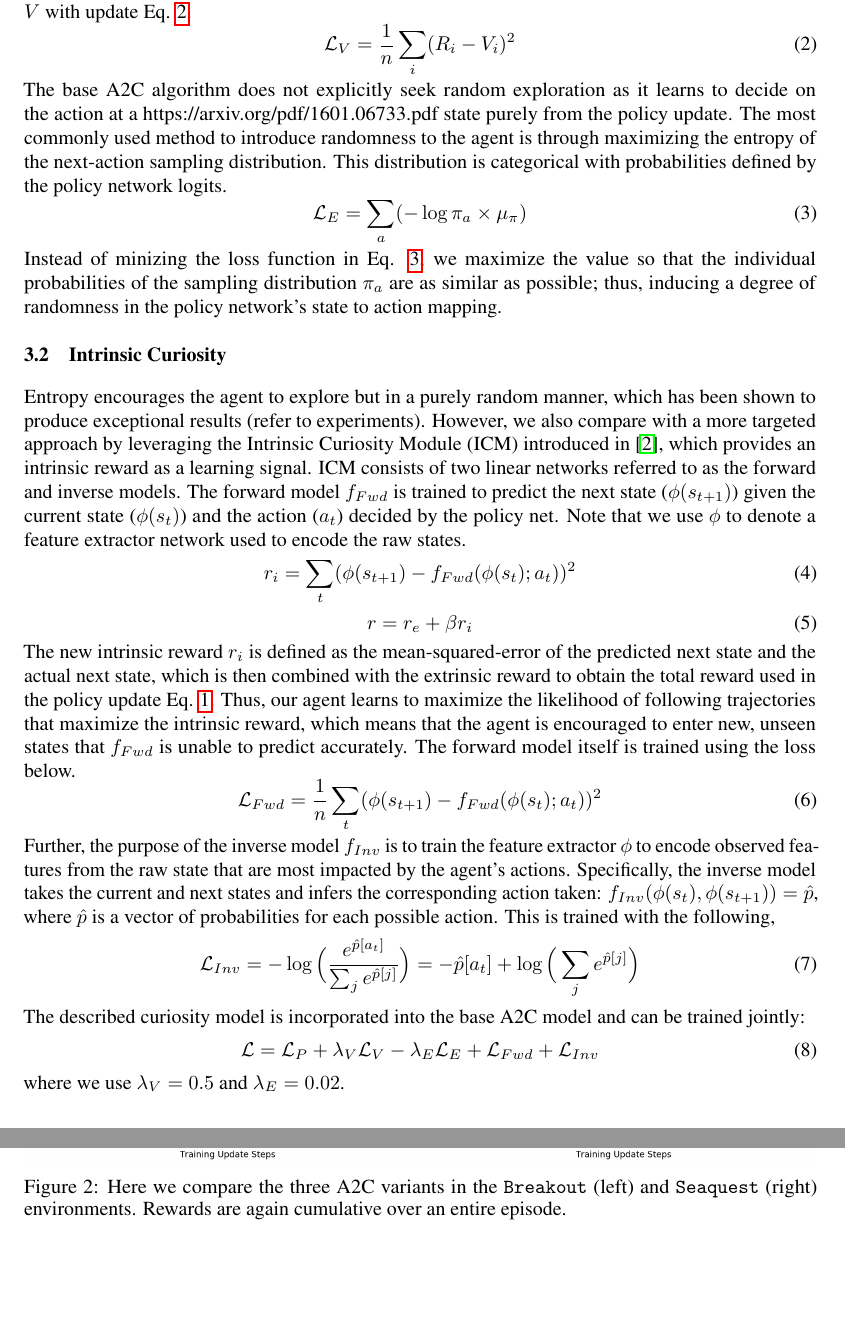
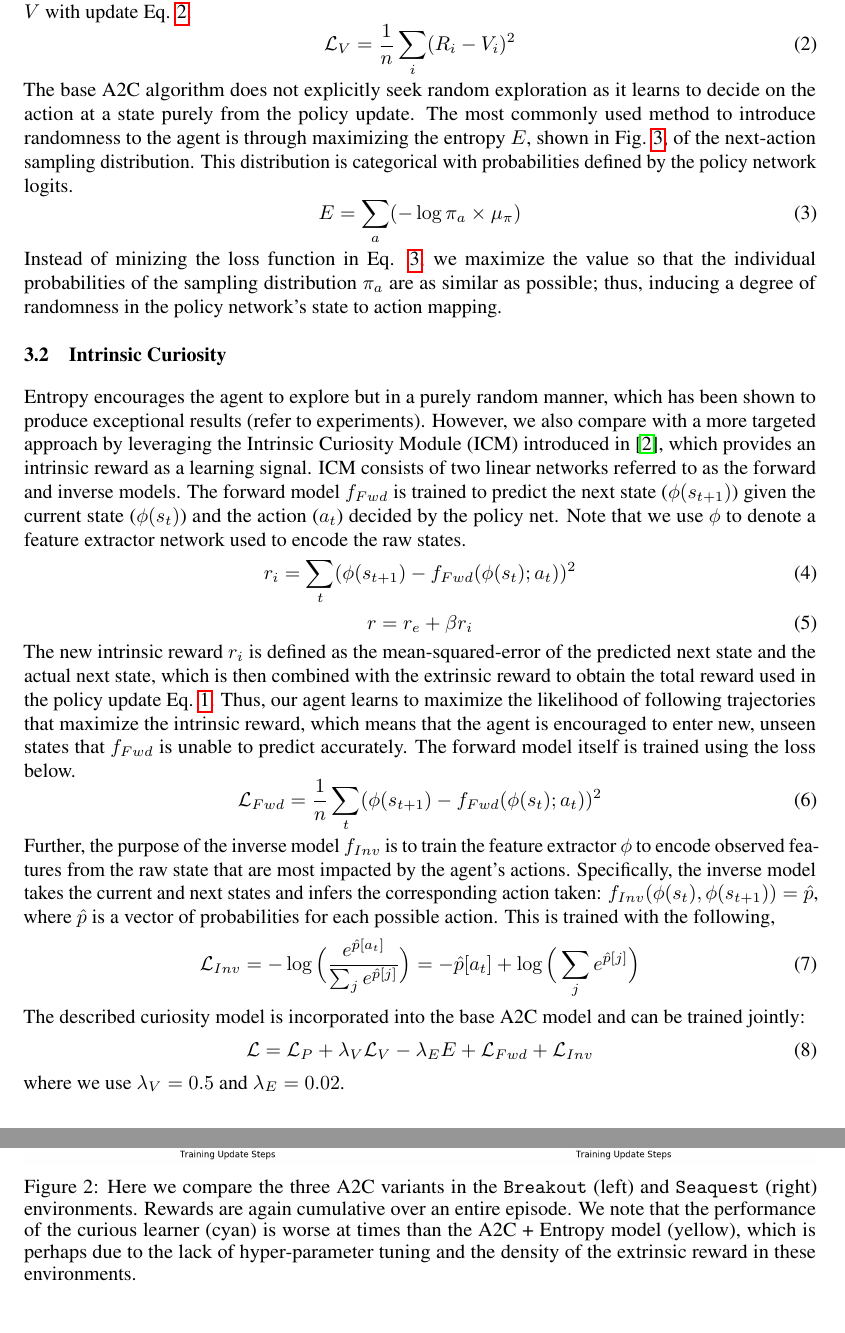
Before and after one commit to bobqywei/curiosity-driven-exploration, a LaTeX paper (paper/main.tex): two parts of pages 3 and 5 of 9 before the commit and two parts of pages 3 and 6 of 10 after it, joined at a grey line, cut so that both start at the same text, the shorter picture padded with empty space. Compiled offline with pdfLaTeX.

Commit message:
Final sweep of report

```diff
--- a/paper/main.tex
+++ b/paper/main.tex
@@ -98,9 +98,9 @@ A2C also uses the value network ($V$) or \textit{critic} which predicts the accu
 \begin{equation}
 \mathcal{L}_V = \frac{1}{n}\sum_i (R_i - V_i)^2\label{eq:value}
 \end{equation}
-The base A2C algorithm does not explicitly seek random exploration as it learns to decide on the action at a https://arxiv.org/pdf/1601.06733.pdf state purely from the policy update. The most commonly used method to introduce randomness to the agent is through maximizing the entropy of the next-action sampling distribution. This distribution is categorical with probabilities defined by the policy network logits.
+The base A2C algorithm does not explicitly seek random exploration as it learns to decide on the action at a state purely from the policy update. The most commonly used method to introduce randomness to the agent is through maximizing the entropy $E$, shown in Fig. \ref{eq:entropy}, of the next-action sampling distribution. This distribution is categorical with probabilities defined by the policy network logits.
 \begin{equation}\label{eq:entropy}
-\mathcal{L}_E = \sum_a (-\log \pi_a \times \mu_\pi)
+E = \sum_a (-\log \pi_a \times \mu_\pi)
 \end{equation}
 Instead of minizing the loss function in Eq. \ref{eq:entropy}, we maximize the value so that the individual probabilities of the sampling distribution $\pi_a$ are as similar as possible; thus, inducing a degree of randomness in the policy network's state to action mapping.
 
@@ -122,7 +122,7 @@ Further, the purpose of the inverse model $f_{Inv}$ is to train the feature extr
 \end{equation}
 The described curiosity model is incorporated into the base A2C model and can be trained jointly:
 \begin{equation}
-\mathcal{L} = \mathcal{L}_P + \lambda_{V}\mathcal{L}_V - \lambda_{E}\mathcal{L}_E + \mathcal{L}_{Fwd} + \mathcal{L}_{Inv}
+\mathcal{L} = \mathcal{L}_P + \lambda_{V}\mathcal{L}_V - \lambda_{E}E + \mathcal{L}_{Fwd} + \mathcal{L}_{Inv}
 \end{equation}
 where we use $\lambda_V=0.5$ and $\lambda_E=0.02$.
 
@@ -174,7 +174,7 @@ Looking at the baseline A2C model (red in Fig. \ref{fig:pong-reward}), performan
   \centering
   \includegraphics[width=1.\linewidth]{figures/seaquest_rewards}
 \end{subfigure}
-\caption{Here we compare the three A2C variants in the \texttt{Breakout} (left) and \texttt{Seaquest} (right) environments. Rewards are again cumulative over an entire episode.}
+\caption{Here we compare the three A2C variants in the \texttt{Breakout} (left) and \texttt{Seaquest} (right) environments. Rewards are again cumulative over an entire episode. We note that the performance of the curious learner (cyan) is worse at times than the A2C + Entropy model (yellow), which is perhaps due to the lack of hyper-parameter tuning and the density of the extrinsic reward in these environments.}
 \label{fig:seaquest-breakout-reward}
 \end{figure}
 
```
Also changed, not shown: paper/main.pdf, paper/main.tex (5 more changed lines).
